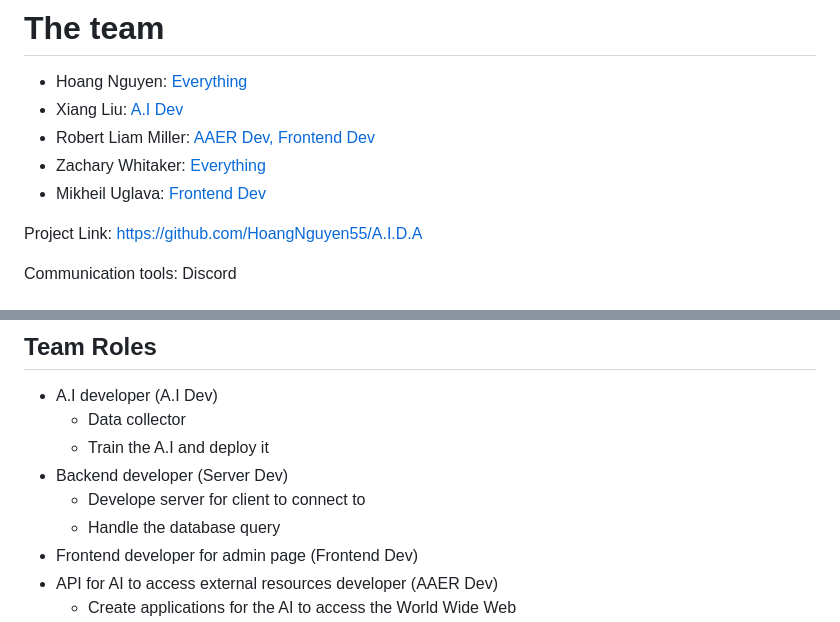
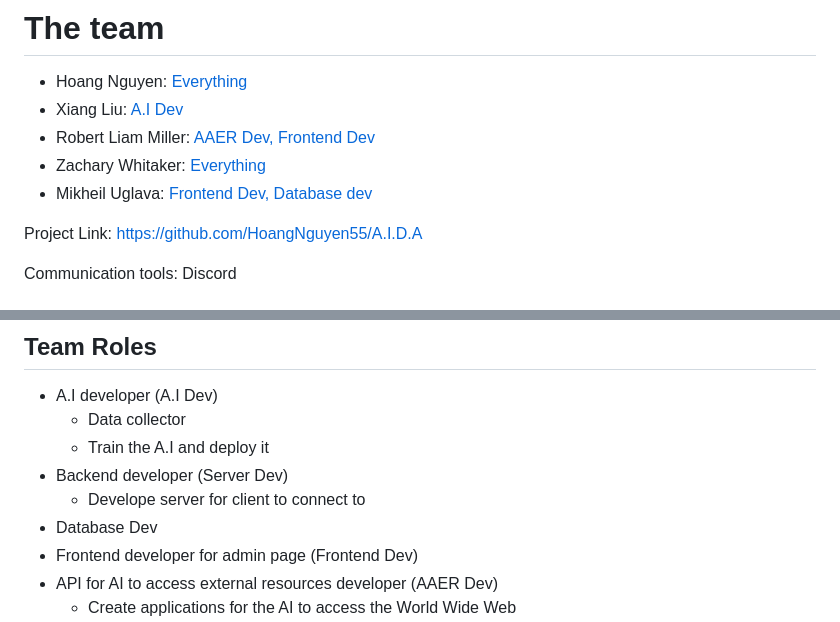
Before and after one commit to HoangNguyen55/A.I.D.A, a Markdown page: docs/design.md, 2 parts joined by grey strips. GitHub-like rendering.

Commit message:
Add new role (database dev)

```diff
--- a/docs/design.md
+++ b/docs/design.md
@@ -3,7 +3,7 @@
 - Xiang Liu: [A.I Dev](#team-roles)
 - Robert Liam Miller: [AAER Dev, Frontend Dev](#team-roles)
 - Zachary Whitaker: [Everything](#team-roles)
-- Mikheil Uglava: [Frontend Dev](#team-roles)
+- Mikheil Uglava: [Frontend Dev, Database dev](#team-roles)
 
 Project Link: https://github.com/HoangNguyen55/A.I.D.A
 
@@ -120,7 +120,7 @@ A lovely artificial intelligence thats help you in your daily life.
     - Train the A.I and deploy it
 - Backend developer (Server Dev)
     - Develope server for client to connect to
-    - Handle the database query
+- Database Dev
 - Frontend developer for admin page (Frontend Dev)
 - API for AI to access external resources developer (AAER Dev)
     - Create applications for the AI to access the World Wide Web
```
